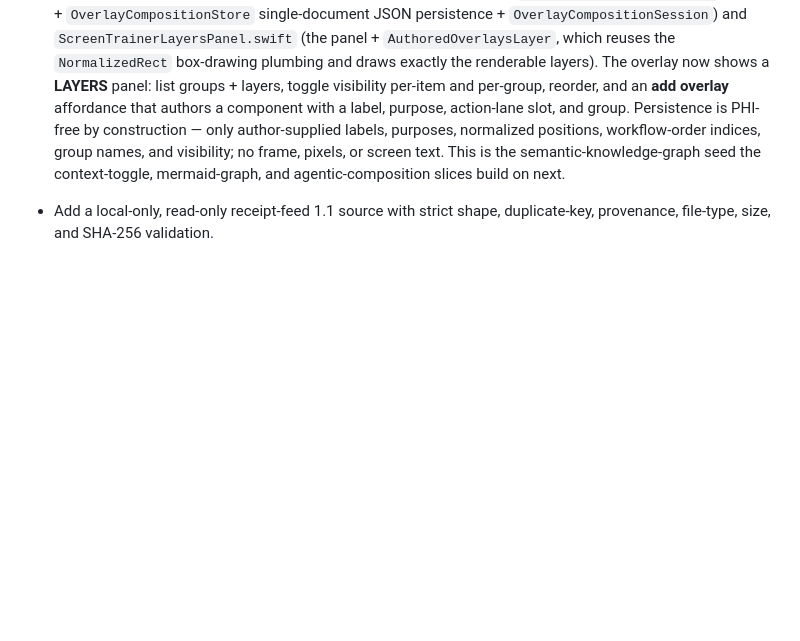
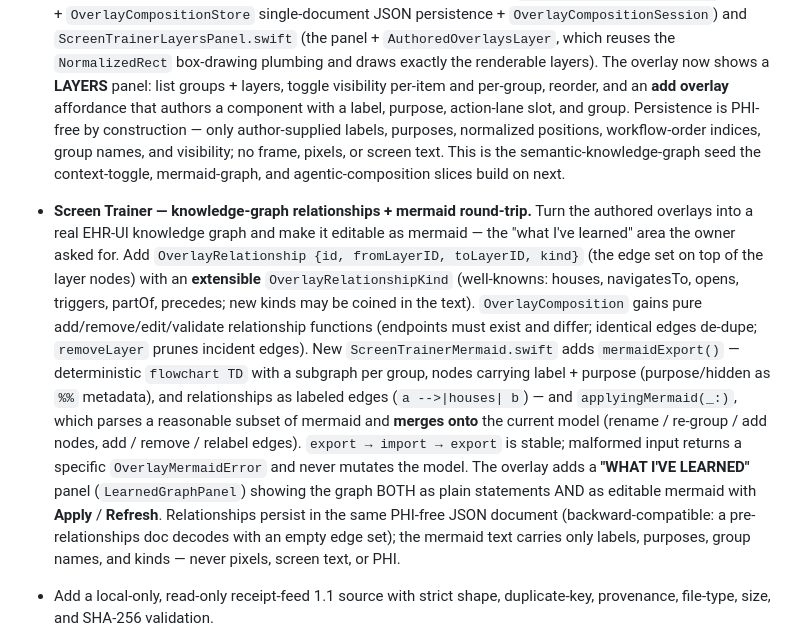
Before and after one commit to pulkitsinghal/project-firestarter, a Markdown page: prototypes/operations-floater/CHANGELOG.md, the part around the change. Drawn GitHub-style; blank space fills up the shorter version.

Commit message:
feat(operations-floater): add Screen Trainer knowledge-graph relationships + mermaid round-trip (#74)
Turn the authored overlays (nodes, from #72) into a real EHR-UI knowledge
graph and make it editable as mermaid — the owner's "what I've learned" ask:
express + edit the semantic model as `a tab -(houses)-> b button`.

- OverlayRelationship {id, fromLayerID, toLayerID, kind} — the typed edge set on
  top of the layer nodes. OverlayRelationshipKind is an EXTENSIBLE token (houses,
  navigatesTo, opens, triggers, partOf, precedes; new kinds may be coined in text).
- OverlayComposition gains pure add/remove/edit/validate relationship functions
  (endpoints must exist + differ; identical edges de-dupe; removeLayer prunes
  incident edges; pruneDanglingRelationships restores the invariant).
- mermaidExport(): deterministic `flowchart TD` — subgraph per group, nodes carry
  label + purpose (purpose/hidden as `%%` metadata), relationships as labeled edges
  (`a -->|houses| b`), action-lane order reflected by ordering + a note.
- applyingMermaid(_:): parses a reasonable subset of graph/flowchart and MERGES onto
  the current model (rename/re-group/add nodes; add/remove/relabel edges). Stable
  export -> import -> export. Malformed input returns a specific OverlayMermaidError
  and never mutates the model.
- LearnedGraphPanel ("WHAT I'VE LEARNED"): the graph as plain statements AND as
  editable mermaid with Apply / Refresh; OverlayCompositionSession keeps mermaidDraft
  mirrored and exposes applyMermaid(). Wired into the live overlay + headless demo.
- PHI-free: edges carry only layer IDs + a content-free kind; persisted in the same
  JSON doc (backward-compatible — a pre-relationships doc decodes with an empty edge
  set). Synthetic fixtures only.

Tests: relationship add/remove/validate + prune, extensible-kind normalization,
mermaid export determinism + shape, grouped-subgraph output, round-trip stability
(export->import->export + merge-onto-self identity), import into empty, edit/rename/
regroup/add-remove edges, visibility round-trip, malformed-input fail-safe (no
corruption), backward-compatible decode, PHI-free serialized shape, session bridge.
swift build clean; 210 tests green (25 new).

Co-authored-by: Claude Opus 4.8 <noreply@anthropic.com>

```diff
--- a/prototypes/operations-floater/CHANGELOG.md
+++ b/prototypes/operations-floater/CHANGELOG.md
@@ -74,6 +74,26 @@
   indices, group names, and visibility; no frame, pixels, or screen text. This is
   the semantic-knowledge-graph seed the context-toggle, mermaid-graph, and
   agentic-composition slices build on next.
+- **Screen Trainer — knowledge-graph relationships + mermaid round-trip.** Turn the
+  authored overlays into a real EHR-UI knowledge graph and make it editable as
+  mermaid — the "what I've learned" area the owner asked for. Add
+  `OverlayRelationship {id, fromLayerID, toLayerID, kind}` (the edge set on top of
+  the layer nodes) with an **extensible** `OverlayRelationshipKind` (well-knowns:
+  houses, navigatesTo, opens, triggers, partOf, precedes; new kinds may be coined in
+  the text). `OverlayComposition` gains pure add/remove/edit/validate relationship
+  functions (endpoints must exist and differ; identical edges de-dupe; `removeLayer`
+  prunes incident edges). New `ScreenTrainerMermaid.swift` adds `mermaidExport()` —
+  deterministic `flowchart TD` with a subgraph per group, nodes carrying label +
+  purpose (purpose/hidden as `%%` metadata), and relationships as labeled edges
+  (`a -->|houses| b`) — and `applyingMermaid(_:)`, which parses a reasonable subset of
+  mermaid and **merges onto** the current model (rename / re-group / add nodes,
+  add / remove / relabel edges). `export → import → export` is stable; malformed
+  input returns a specific `OverlayMermaidError` and never mutates the model. The
+  overlay adds a **"WHAT I'VE LEARNED"** panel (`LearnedGraphPanel`) showing the graph
+  BOTH as plain statements AND as editable mermaid with **Apply** / **Refresh**.
+  Relationships persist in the same PHI-free JSON document (backward-compatible: a
+  pre-relationships doc decodes with an empty edge set); the mermaid text carries only
+  labels, purposes, group names, and kinds — never pixels, screen text, or PHI.
 - Add a local-only, read-only receipt-feed 1.1 source with strict shape,
   duplicate-key, provenance, file-type, size, and SHA-256 validation.
 - Read content-addressed `current` first and use LKG only when current fails
```
